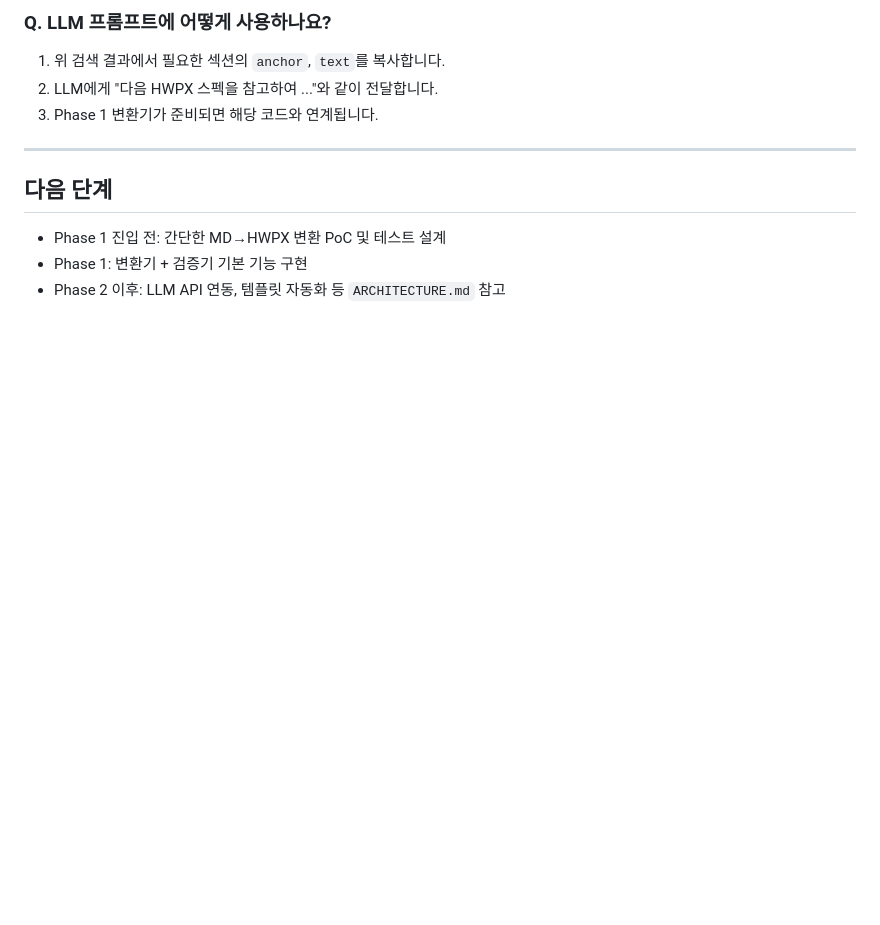
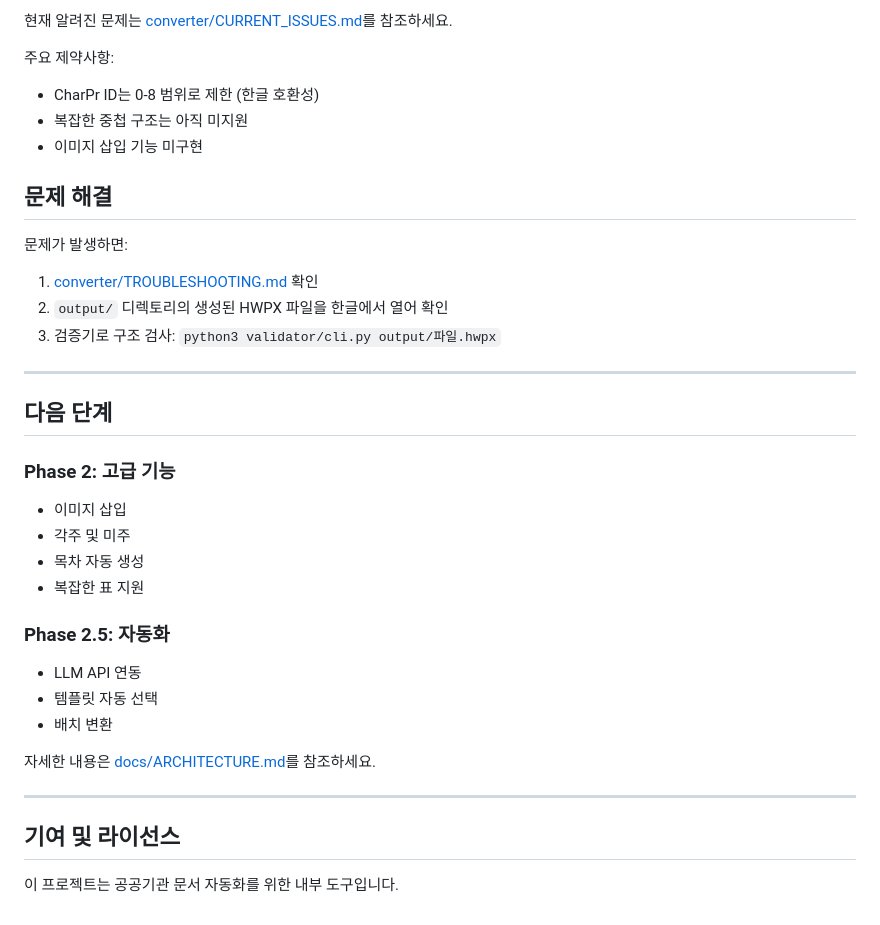
Before and after one commit to offlee-accountb/md-retooling, a Markdown page: README.md, the part around one of its changes. Drawn GitHub-style; blank space fills up the shorter version.

```diff
--- a/README.md
+++ b/README.md
@@ -93,12 +142,37 @@ python3 tools/phase0_smoke_test.py
 
-### Q. LLM 프롬프트에 어떻게 사용하나요?
-1. 위 검색 결과에서 필요한 섹션의 `anchor`, `text`를 복사합니다.
-2. LLM에게 "다음 HWPX 스펙을 참고하여 ..."와 같이 전달합니다.
-3. Phase 1 변환기가 준비되면 해당 코드와 연계됩니다.
+현재 알려진 문제는 [converter/CURRENT_ISSUES.md](converter/CURRENT_ISSUES.md)를 참조하세요.
+
+주요 제약사항:
+- CharPr ID는 0-8 범위로 제한 (한글 호환성)
+- 복잡한 중첩 구조는 아직 미지원
+- 이미지 삽입 기능 미구현
+
+## 문제 해결
+
+문제가 발생하면:
+1. [converter/TROUBLESHOOTING.md](converter/TROUBLESHOOTING.md) 확인
+2. `output/` 디렉토리의 생성된 HWPX 파일을 한글에서 열어 확인
+3. 검증기로 구조 검사: `python3 validator/cli.py output/파일.hwpx`
 
 ---
 
 ## 다음 단계
-- Phase 1 진입 전: 간단한 MD→HWPX 변환 PoC 및 테스트 설계
-- Phase 1: 변환기 + 검증기 기본 기능 구현
-- Phase 2 이후: LLM API 연동, 템플릿 자동화 등 `ARCHITECTURE.md` 참고
+
+### Phase 2: 고급 기능
+- 이미지 삽입
+- 각주 및 미주
+- 목차 자동 생성
+- 복잡한 표 지원
+
+### Phase 2.5: 자동화
+- LLM API 연동
+- 템플릿 자동 선택
+- 배치 변환
+
+자세한 내용은 [docs/ARCHITECTURE.md](docs/ARCHITECTURE.md)를 참조하세요.
+
+---
+
+## 기여 및 라이선스
+
+이 프로젝트는 공공기관 문서 자동화를 위한 내부 도구입니다.
```
Also changed, not shown: other parts of README.md (+101 -52 lines).
